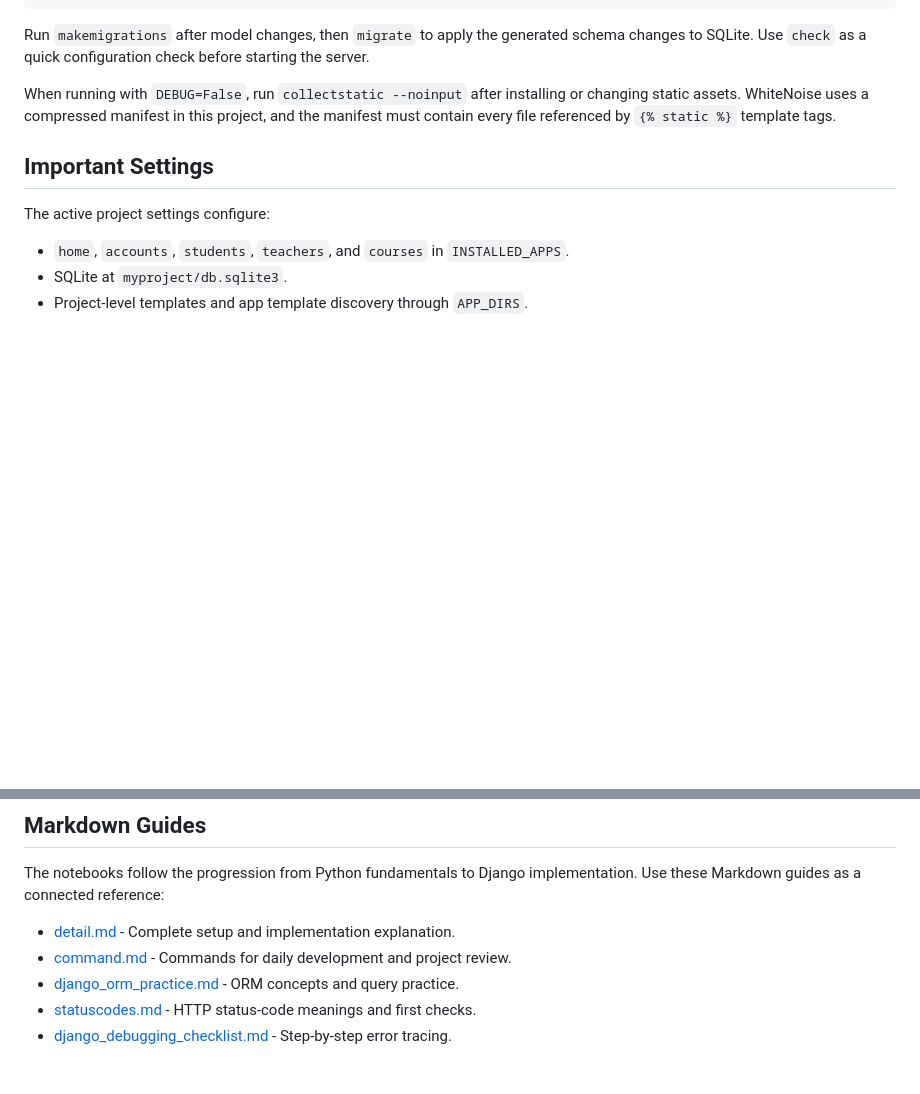
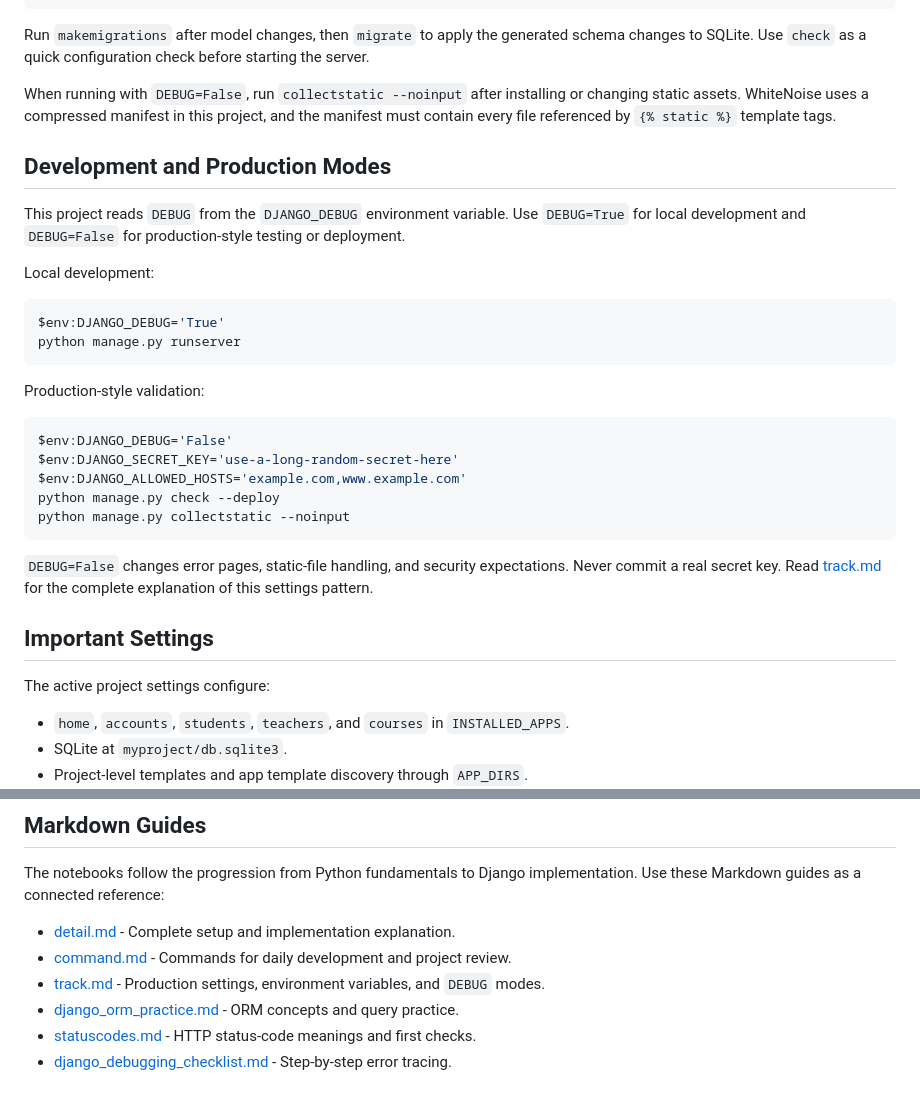
Before and after one commit to kaushal-karna/Django, a Markdown page: README.md, 2 parts joined by grey strips. Drawn GitHub-style; blank space fills up the shorter version.

Commit message:
docs: expand Django development commands

````diff
--- a/README.md
+++ b/README.md
@@ -130,6 +130,29 @@ Run `makemigrations` after model changes, then `migrate` to apply the generated
 
 When running with `DEBUG=False`, run `collectstatic --noinput` after installing or changing static assets. WhiteNoise uses a compressed manifest in this project, and the manifest must contain every file referenced by `{% static %}` template tags.
 
+## Development and Production Modes
+
+This project reads `DEBUG` from the `DJANGO_DEBUG` environment variable. Use `DEBUG=True` for local development and `DEBUG=False` for production-style testing or deployment.
+
+Local development:
+
+```powershell
+$env:DJANGO_DEBUG='True'
+python manage.py runserver
+```
+
+Production-style validation:
+
+```powershell
+$env:DJANGO_DEBUG='False'
+$env:DJANGO_SECRET_KEY='use-a-long-random-secret-here'
+$env:DJANGO_ALLOWED_HOSTS='example.com,www.example.com'
+python manage.py check --deploy
+python manage.py collectstatic --noinput
+```
+
+`DEBUG=False` changes error pages, static-file handling, and security expectations. Never commit a real secret key. Read [track.md](track.md) for the complete explanation of this settings pattern.
+
 ## Important Settings
 
 The active project settings configure:
@@ -150,6 +173,7 @@ The notebooks follow the progression from Python fundamentals to Django implemen
 
 - [detail.md](detail.md) - Complete setup and implementation explanation.
 - [command.md](command.md) - Commands for daily development and project review.
+- [track.md](track.md) - Production settings, environment variables, and `DEBUG` modes.
 - [django_orm_practice.md](django_orm_practice.md) - ORM concepts and query practice.
 - [statuscodes.md](statuscodes.md) - HTTP status-code meanings and first checks.
 - [django_debugging_checklist.md](django_debugging_checklist.md) - Step-by-step error tracing.
````
Also changed, not shown: command.md (+125 -12 lines).
